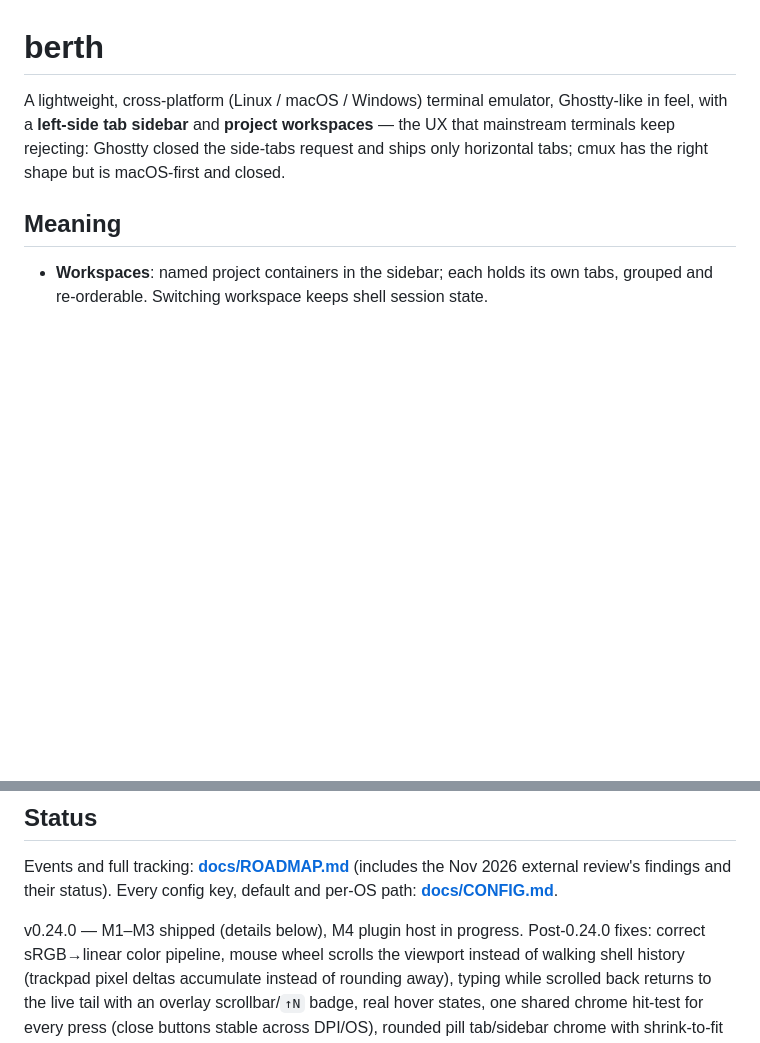
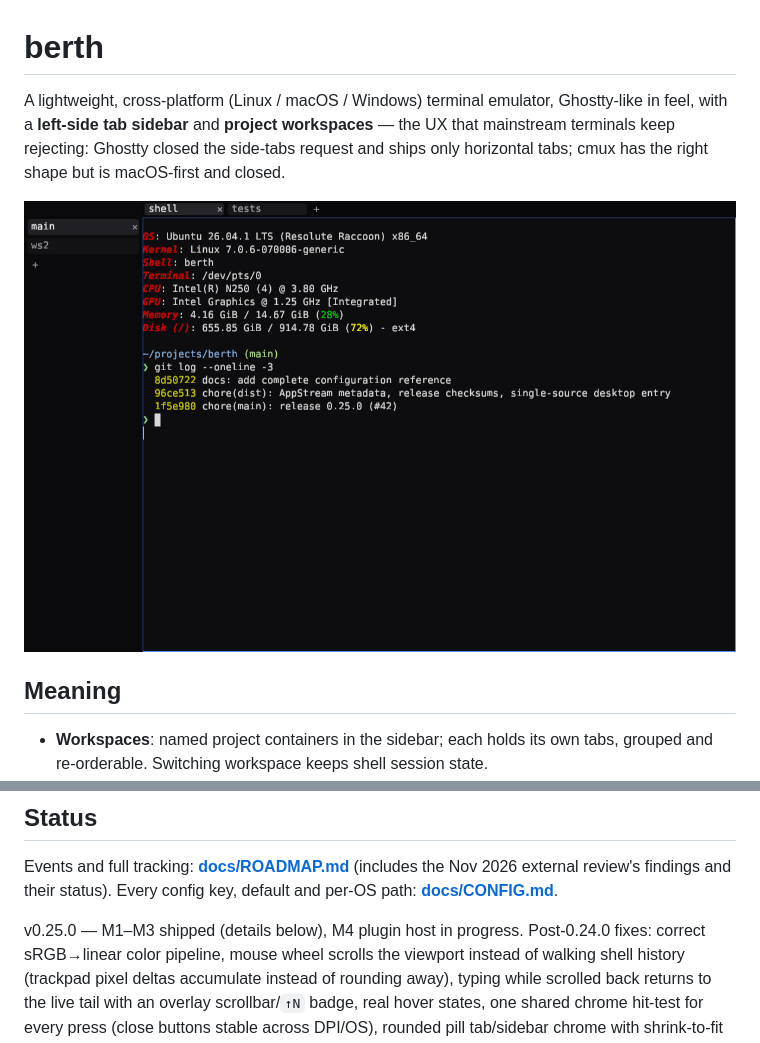
Before and after one commit to gabriel-rivero/berth, a Markdown page: README.md, 2 parts joined by grey strips. GitHub-like rendering; pictures changed too: docs/assets/berth.png (added); blank space fills up the shorter version.

Commit message:
docs: add README screenshot captured under Xvfb
- docs/assets/berth.png: sidebar with two workspaces, two tabs, fastfetch
  and git log in a JetBrains Mono pane, beam cursor, dark preset.
- README embeds it under the intro and status now tracks v0.25.0.
- ROADMAP distribution bullet marks the screenshot done (GIF later).

```diff
--- a/README.md
+++ b/README.md
@@ -4,6 +4,8 @@ A lightweight, cross-platform (Linux / macOS / Windows) terminal emulator, Ghost
 a **left-side tab sidebar** and **project workspaces** — the UX that mainstream terminals keep rejecting:
 Ghostty closed the side-tabs request and ships only horizontal tabs; cmux has the right shape but is
 macOS-first and closed.
+
+![berth running a shell: left workspace sidebar (main/ws2), two tabs, fastfetch and git log](docs/assets/berth.png)
 
 ## Meaning
 
@@ -25,7 +27,7 @@ Events and full tracking: **[docs/ROADMAP.md](docs/ROADMAP.md)** (includes the
 Nov 2026 external review's findings and their status). Every config key,
 default and per-OS path: **[docs/CONFIG.md](docs/CONFIG.md)**.
 
-v0.24.0 — M1–M3 shipped (details below), M4 plugin host in progress.
+v0.25.0 — M1–M3 shipped (details below), M4 plugin host in progress.
 Post-0.24.0 fixes: correct sRGB→linear color pipeline, mouse wheel scrolls the
 viewport instead of walking shell history (trackpad pixel deltas accumulate
 instead of rounding away), typing while scrolled back returns to the live tail
```
Also changed, not shown: docs/ROADMAP.md (+1 -1 lines).
